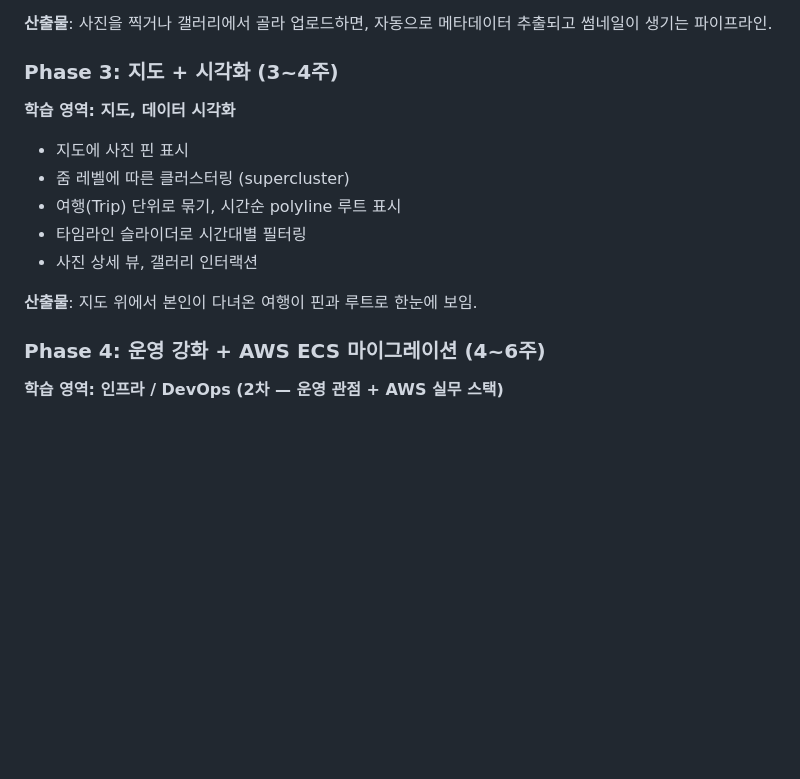
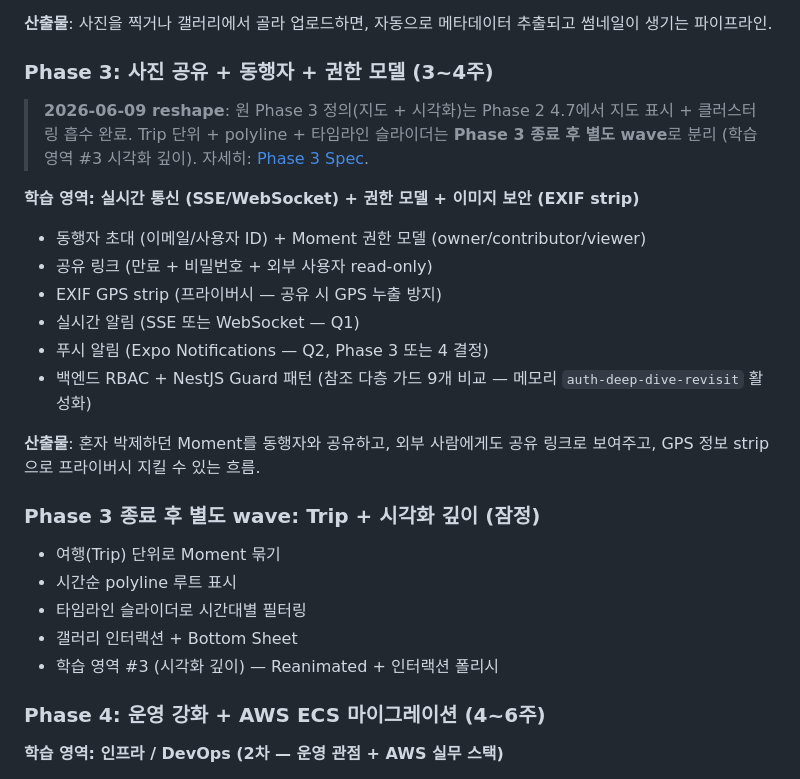
Before and after one commit to sikkzz/Trailog, a Markdown page: docs/PROJECT_ROOT.md, the part around one of its changes. Drawn GitHub-style; blank space fills up the shorter version.

```diff
--- a/docs/PROJECT_ROOT.md
+++ b/docs/PROJECT_ROOT.md
@@ -299,17 +299,28 @@ flowchart TD
 
 **산출물**: 사진을 찍거나 갤러리에서 골라 업로드하면, 자동으로 메타데이터 추출되고 썸네일이 생기는 파이프라인.
 
-### Phase 3: 지도 + 시각화 (3~4주)
+### Phase 3: 사진 공유 + 동행자 + 권한 모델 (3~4주)
 
-**학습 영역: 지도, 데이터 시각화**
+> **2026-06-09 reshape**: 원 Phase 3 정의(지도 + 시각화)는 Phase 2 4.7에서 지도 표시 + 클러스터링 흡수 완료. Trip 단위 + polyline + 타임라인 슬라이더는 **Phase 3 종료 후 별도 wave**로 분리 (학습 영역 #3 시각화 깊이). 자세히: [Phase 3 Spec](./specs/phase-03-sharing.md).
 
-- 지도에 사진 핀 표시
-- 줌 레벨에 따른 클러스터링 (supercluster)
-- 여행(Trip) 단위로 묶기, 시간순 polyline 루트 표시
+**학습 영역: 실시간 통신 (SSE/WebSocket) + 권한 모델 + 이미지 보안 (EXIF strip)**
+
+- 동행자 초대 (이메일/사용자 ID) + Moment 권한 모델 (owner/contributor/viewer)
+- 공유 링크 (만료 + 비밀번호 + 외부 사용자 read-only)
+- EXIF GPS strip (프라이버시 — 공유 시 GPS 누출 방지)
+- 실시간 알림 (SSE 또는 WebSocket — Q1)
+- 푸시 알림 (Expo Notifications — Q2, Phase 3 또는 4 결정)
+- 백엔드 RBAC + NestJS Guard 패턴 (참조 다층 가드 9개 비교 — 메모리 `auth-deep-dive-revisit` 활성화)
+
+**산출물**: 혼자 박제하던 Moment를 동행자와 공유하고, 외부 사람에게도 공유 링크로 보여주고, GPS 정보 strip으로 프라이버시 지킬 수 있는 흐름.
+
+### Phase 3 종료 후 별도 wave: Trip + 시각화 깊이 (잠정)
+
+- 여행(Trip) 단위로 Moment 묶기
+- 시간순 polyline 루트 표시
 - 타임라인 슬라이더로 시간대별 필터링
-- 사진 상세 뷰, 갤러리 인터랙션
-
-**산출물**: 지도 위에서 본인이 다녀온 여행이 핀과 루트로 한눈에 보임.
+- 갤러리 인터랙션 + Bottom Sheet
+- 학습 영역 #3 (시각화 깊이) — Reanimated + 인터랙션 폴리시
 
 ### Phase 4: 운영 강화 + AWS ECS 마이그레이션 (4~6주)
 
```
Also changed, not shown: other parts of docs/PROJECT_ROOT.md (+2 -0 lines), docs/specs/phase-03-sharing.md (added, +203 -0 lines).
